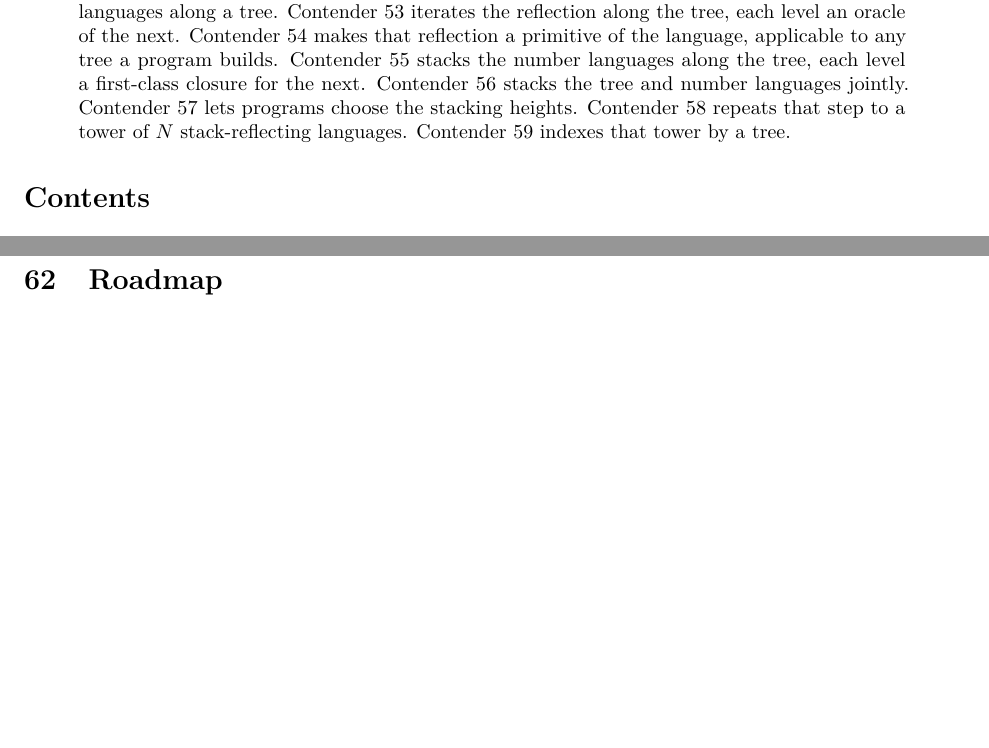
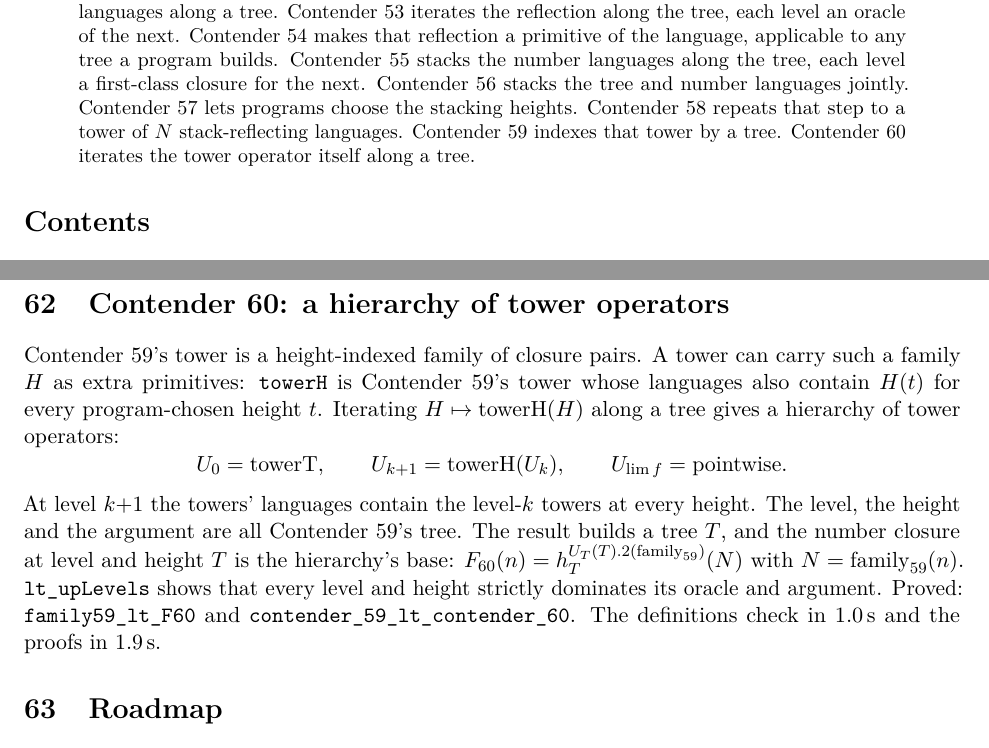
Before and after one commit to VladimirReshetnikov/BusyLean, a LaTeX paper (article/busylean.tex): two parts of pages 2 and 38 of 41, joined at a grey line, cut so that both start at the same text, the shorter picture padded with empty space. Compiled offline with pdfLaTeX.

Commit message:
Docs: Contender 60, a hierarchy of tower operators
Article (rebuilt busylean.pdf, 41 pages, no LaTeX errors): a new section
defines towerH (a tower whose languages contain a height-indexed family H)
and the hierarchy U_0 = towerT, U_{k+1} = towerH(U_k), pointwise limits.
It gives lt_upLevels, Contender 60's definition, theorems and timings
(definitions 1.0 s, proofs 1.9 s). Abstract and status table (row 60)
extended.

README: current-contender section for Contender 60, layout and history
rows, and timings.

Co-Authored-By: Claude Opus 5.5 <noreply@anthropic.com>

```diff
--- a/article/busylean.tex
+++ b/article/busylean.tex
@@ -143,6 +143,7 @@ Contender~56 stacks the tree and number languages jointly.
 Contender~57 lets programs choose the stacking heights.
 Contender~58 repeats that step to a tower of $N$ stack-reflecting languages.
 Contender~59 indexes that tower by a tree.
+Contender~60 iterates the tower operator itself along a tree.
 \end{abstract}
 
 \tableofcontents
@@ -2196,6 +2197,26 @@ $N=\mathrm{family}_{58}(n)$. \lean{lt\_towerT} shows that every level strictly
 dominates its oracle and argument. Proved: \lean{family58\_lt\_F59} and
 \lean{contender\_58\_lt\_\allowbreak contender\_59}. The definitions check in
 1.1\,s and the proofs in 2.0\,s.
+
+%======================================================================
+\section{Contender 60: a hierarchy of tower operators}
+
+Contender~59's tower is a height-indexed family of closure pairs. A tower can
+carry such a family $H$ as extra primitives: \lean{towerH} is Contender~59's
+tower whose languages also contain $H(t)$ for every program-chosen height $t$.
+Iterating $H\mapsto\mathrm{towerH}(H)$ along a tree gives a hierarchy of tower
+operators:
+\[
+U_0=\mathrm{towerT},\qquad U_{k+1}=\mathrm{towerH}(U_k),\qquad U_{\lim f}=\text{pointwise}.
+\]
+At level $k{+}1$ the towers' languages contain the level-$k$ towers at every
+height. The level, the height and the argument are all Contender~59's tree. The
+result builds a tree $T$, and the number closure at level and height $T$ is the
+hierarchy's base: $F_{60}(n)=h^{U_T(T).2(\mathrm{family}_{59})}_T(N)$ with
+$N=\mathrm{family}_{59}(n)$. \lean{lt\_upLevels} shows that every level and height
+strictly dominates its oracle and argument. Proved: \lean{family59\_lt\_F60} and
+\lean{contender\_59\_lt\_\allowbreak contender\_60}. The definitions check in
+1.0\,s and the proofs in 1.9\,s.
 
 %======================================================================
 \section{Roadmap}
```
Also changed, not shown: README.md, article/busylean.pdf, article/busylean.tex (1 more changed lines).
